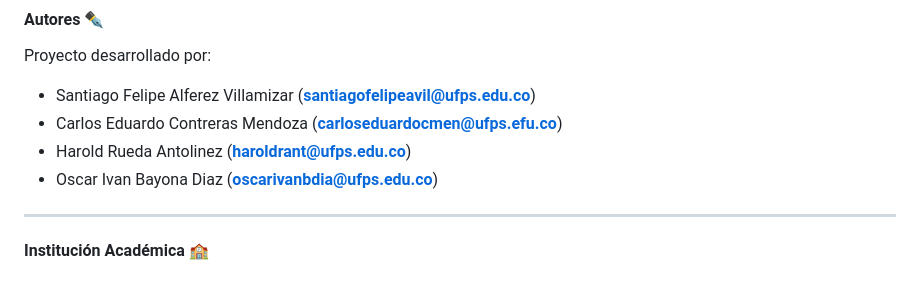
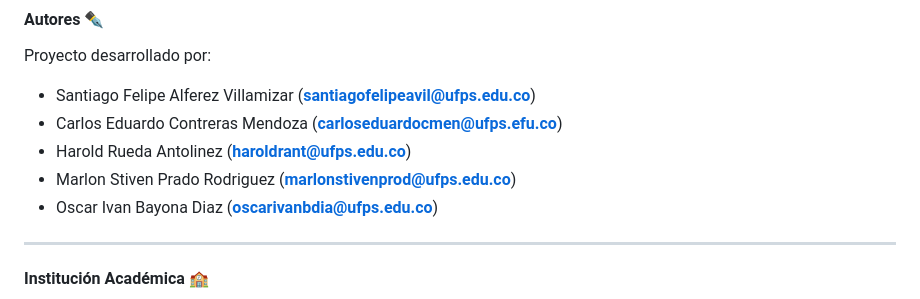
Before and after one commit to its-Quasi/multiple-same-apps, a Markdown page: README.md, the part around the change. GitHub-like rendering.

```diff
--- a/README.md
+++ b/README.md
@@ -109,6 +109,7 @@ Proyecto desarrollado por:
 - Santiago Felipe Alferez Villamizar (**santiagofelipeavil@ufps.edu.co**)
 - Carlos Eduardo Contreras Mendoza (**carloseduardocmen@ufps.efu.co**)
 - Harold Rueda Antolinez (**haroldrant@ufps.edu.co**)
+- Marlon Stiven Prado Rodriguez (**marlonstivenprod@ufps.edu.co**)
 - Oscar Ivan Bayona Diaz (**oscarivanbdia@ufps.edu.co**)
 ------------------------------------------
 #### Institución Académica 🏫
```
